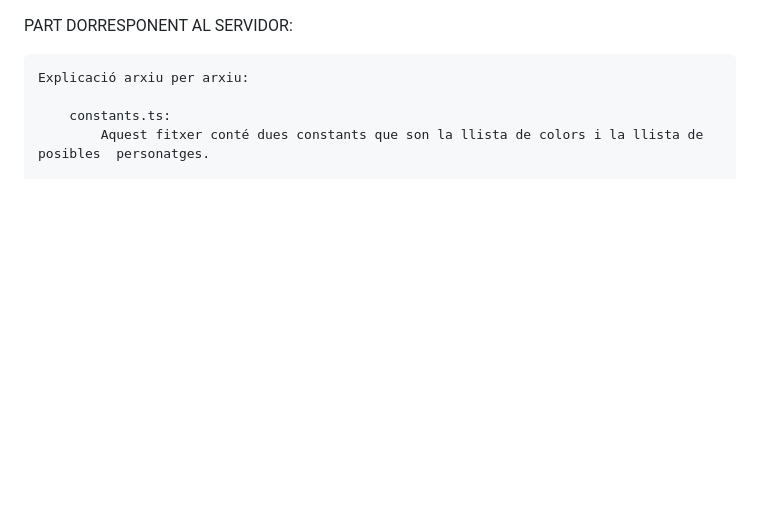
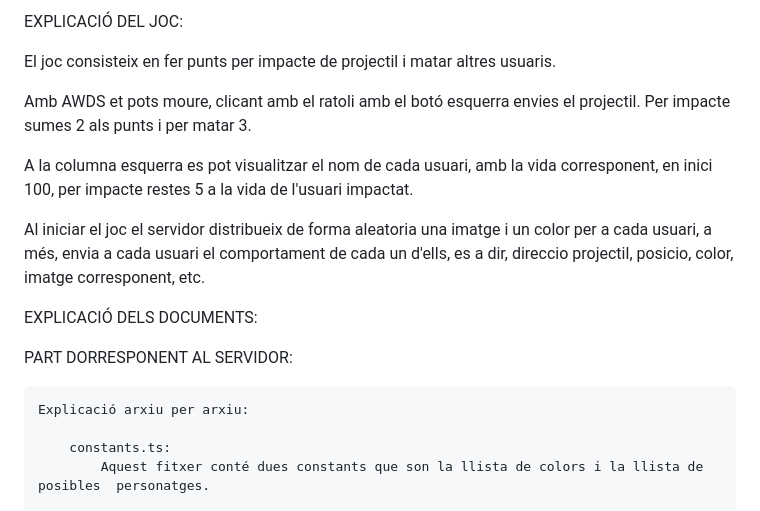
Before and after one commit to Jhonlora5/projecteNodeJsJoc, a Markdown page: README.md, the part around the change. Rendered like a GitHub page; blank space fills up the shorter version.

```diff
--- a/README.md
+++ b/README.md
@@ -1,3 +1,18 @@
+EXPLICACIÓ DEL JOC:
+
+El joc consisteix en fer punts per impacte de projectil i matar altres usuaris.
+
+Amb AWDS et pots moure, clicant amb el ratoli amb el botó esquerra envies el projectil.
+Per impacte sumes 2 als punts i per matar 3.
+
+A la columna esquerra es pot visualitzar el nom de cada usuari, amb la vida corresponent,
+en inici 100, per impacte restes 5 a la vida de l'usuari impactat.
+
+Al iniciar el joc el servidor distribueix de forma aleatoria una imatge i un color per a cada usuari, a més, envia a cada usuari el comportament de cada un d'ells, es a dir, direccio projectil, posicio, color, imatge corresponent, etc.
+
+
+EXPLICACIÓ DELS DOCUMENTS:
+
 PART DORRESPONENT AL SERVIDOR:
 
     Explicació arxiu per arxiu:
```
